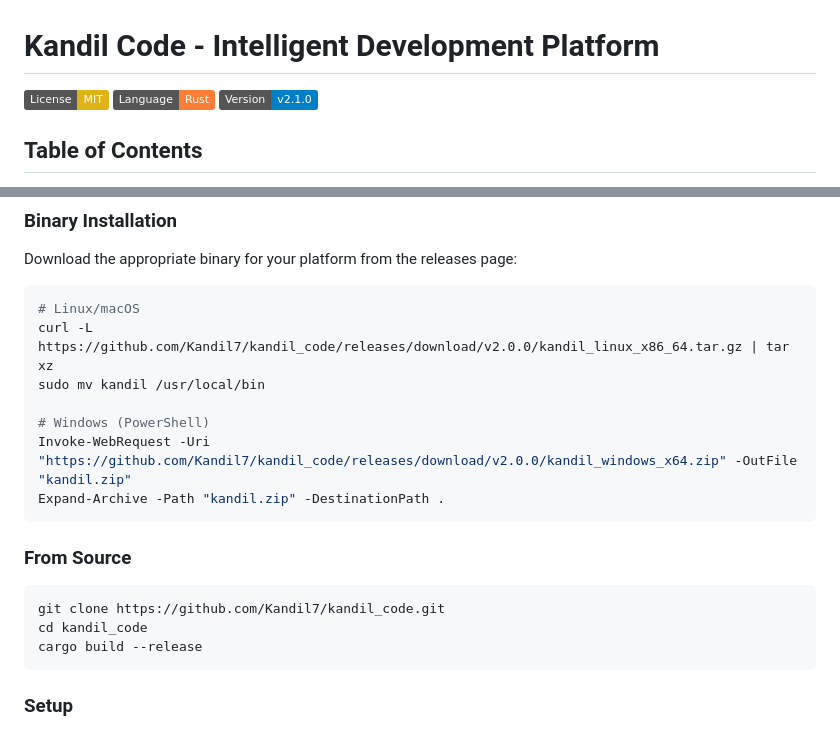
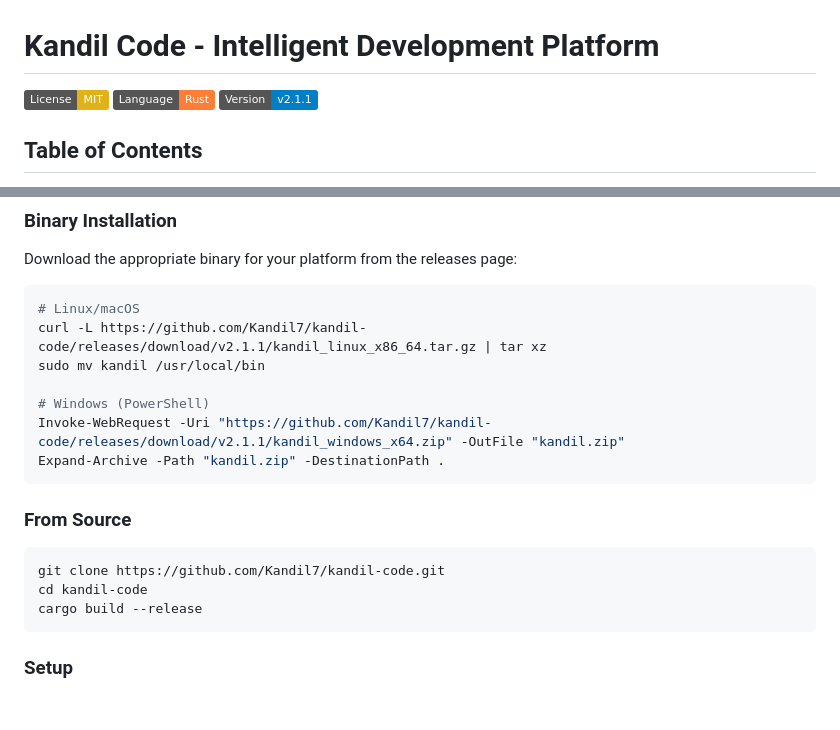
Before and after one commit to Kandil7/kandil-code, a Markdown page: README.md, 2 parts joined by grey strips. GitHub-like rendering; badges without logos; blank space fills up the shorter version.

Commit message:
docs(readme): update version badge and links to v2.1.1 and hyphen repo

````diff
--- a/README.md
+++ b/README.md
@@ -2,7 +2,7 @@
 
 [![License: MIT](https://img.shields.io/badge/License-MIT-yellow.svg)](https://opensource.org/licenses/MIT)
 [![Rust](https://img.shields.io/badge/Language-Rust-orange.svg)](https://www.rust-lang.org/)
-[![Version](https://img.shields.io/badge/Version-v2.1.0-blue)](https://github.com/Kandil7/kandil_code/releases)
+[![Version](https://img.shields.io/badge/Version-v2.1.1-blue)](https://github.com/Kandil7/kandil-code/releases)
 
 ## Table of Contents
 - [Overview](#overview)
@@ -83,18 +83,18 @@ This platform combines the efficiency of command-line interfaces with the intera
 Download the appropriate binary for your platform from the releases page:
 ```bash
 # Linux/macOS
-curl -L https://github.com/Kandil7/kandil_code/releases/download/v2.0.0/kandil_linux_x86_64.tar.gz | tar xz
+curl -L https://github.com/Kandil7/kandil-code/releases/download/v2.1.1/kandil_linux_x86_64.tar.gz | tar xz
 sudo mv kandil /usr/local/bin
 
 # Windows (PowerShell)
-Invoke-WebRequest -Uri "https://github.com/Kandil7/kandil_code/releases/download/v2.0.0/kandil_windows_x64.zip" -OutFile "kandil.zip"
+Invoke-WebRequest -Uri "https://github.com/Kandil7/kandil-code/releases/download/v2.1.1/kandil_windows_x64.zip" -OutFile "kandil.zip"
 Expand-Archive -Path "kandil.zip" -DestinationPath .
 ```
 
 ### From Source
 ```bash
-git clone https://github.com/Kandil7/kandil_code.git
-cd kandil_code
+git clone https://github.com/Kandil7/kandil-code.git
+cd kandil-code
 cargo build --release
 ```
 
````
Also changed, not shown: other parts of README.md (+3 -3 lines).
